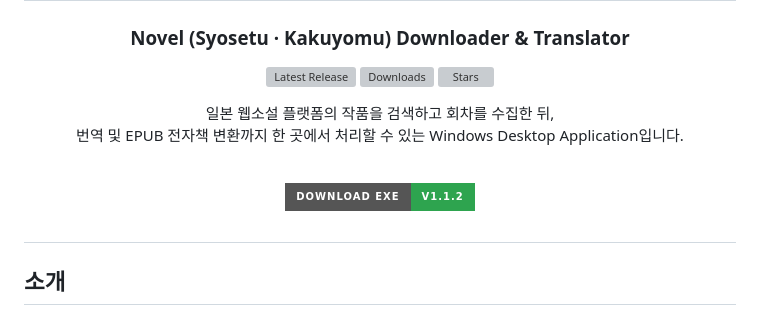
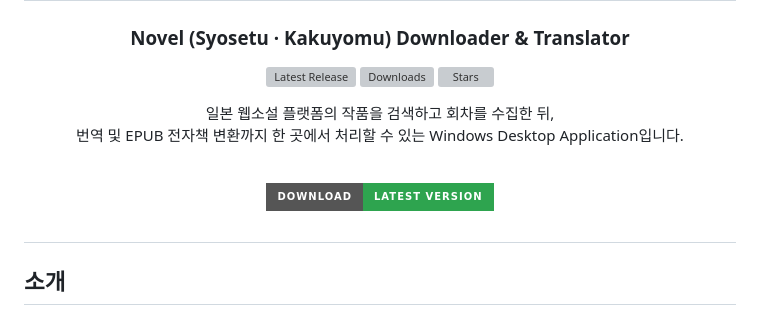
Before and after one commit to Minekmj/Novel-Syosetu-Kakuyomu-Downloader-Translator, a Markdown page: readme.md, the part around one of its changes. Rendered like a GitHub page; badges without logos; grey boxes are pictures that could not be loaded.

Commit message:
md 변경

```diff
--- a/readme.md
+++ b/readme.md
@@ -10,9 +10,11 @@
   <a href="https://github.com/Minekmj/Novel-Syosetu-Kakuyomu-Downloader-Translator/releases/latest">
     <img src="https://img.shields.io/github/v/release/Minekmj/Novel-Syosetu-Kakuyomu-Downloader-Translator?display_name=tag&sort=date" alt="Latest Release">
   </a>
+
   <a href="https://github.com/Minekmj/Novel-Syosetu-Kakuyomu-Downloader-Translator/releases">
     <img src="https://img.shields.io/github/downloads/Minekmj/Novel-Syosetu-Kakuyomu-Downloader-Translator/total" alt="Downloads">
   </a>
+
   <a href="https://github.com/Minekmj/Novel-Syosetu-Kakuyomu-Downloader-Translator">
     <img src="https://img.shields.io/github/stars/Minekmj/Novel-Syosetu-Kakuyomu-Downloader-Translator" alt="Stars">
   </a>
@@ -23,10 +25,10 @@
 번역 및 EPUB 전자책 변환까지 한 곳에서 처리할 수 있는 Windows Desktop Application입니다.
 </p>
 
-<br>
+<br/>
 
-<a href="https://github.com/Minekmj/Novel-Syosetu-Kakuyomu-Downloader-Translator/releases/download/v1.1.2/Novel-Syosetu-Kakuyomu-Downloader-Translator-v1.1.2.exe">
-  <img src="https://img.shields.io/badge/Download%20EXE-v1.1.2-2ea44f?style=for-the-badge&logo=windows&logoColor=white" alt="Download EXE">
+<a href="https://minekmj.github.io/Novel-Syosetu-Kakuyomu-Downloader-Translator/latest.html">
+  <img src="https://img.shields.io/badge/Download-Latest%20Version-2ea44f?style=for-the-badge&logo=windows&logoColor=white" alt="Download Latest Version">
 </a>
 
 </div>
```
Also changed, not shown: other parts of readme.md (+2 -0 lines).
